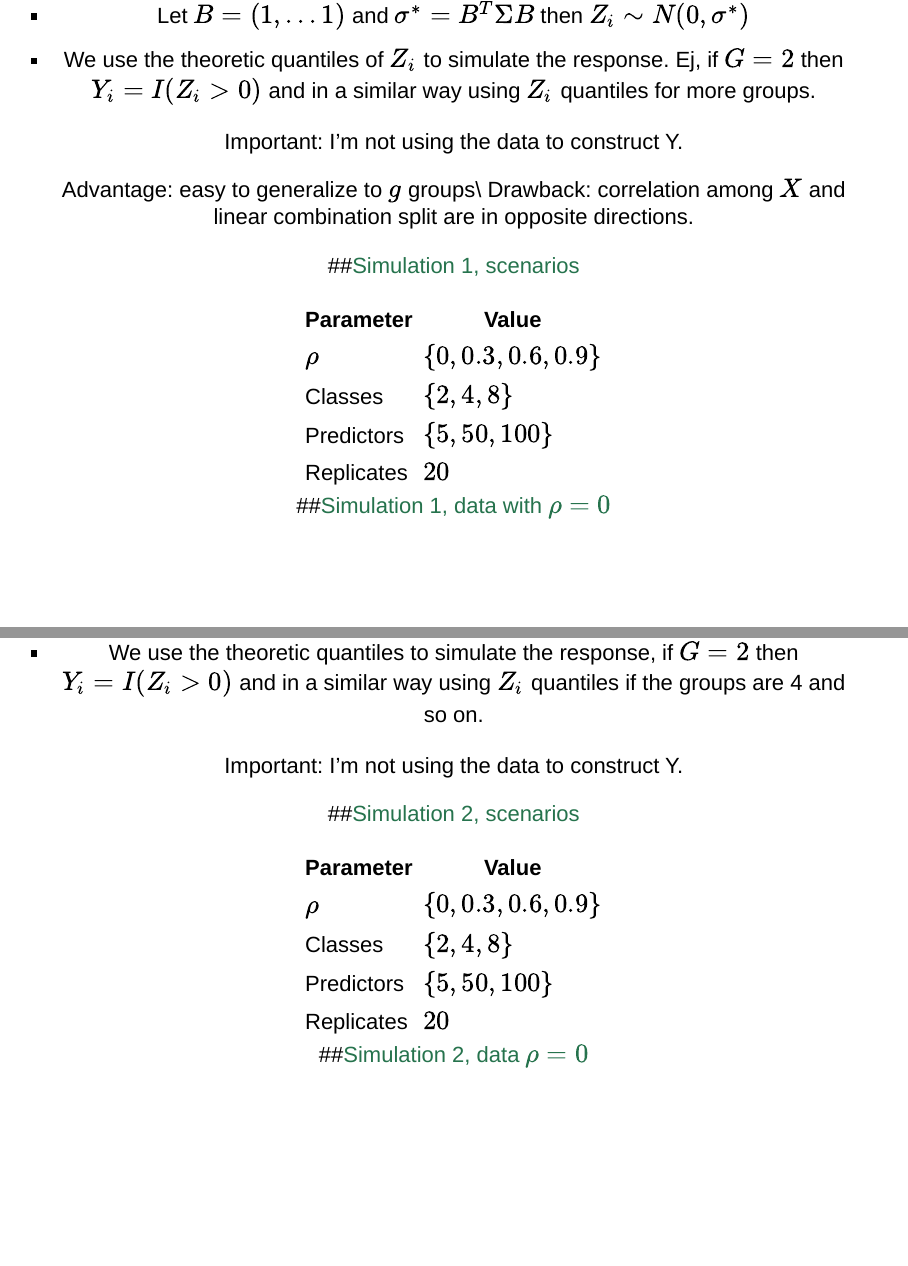
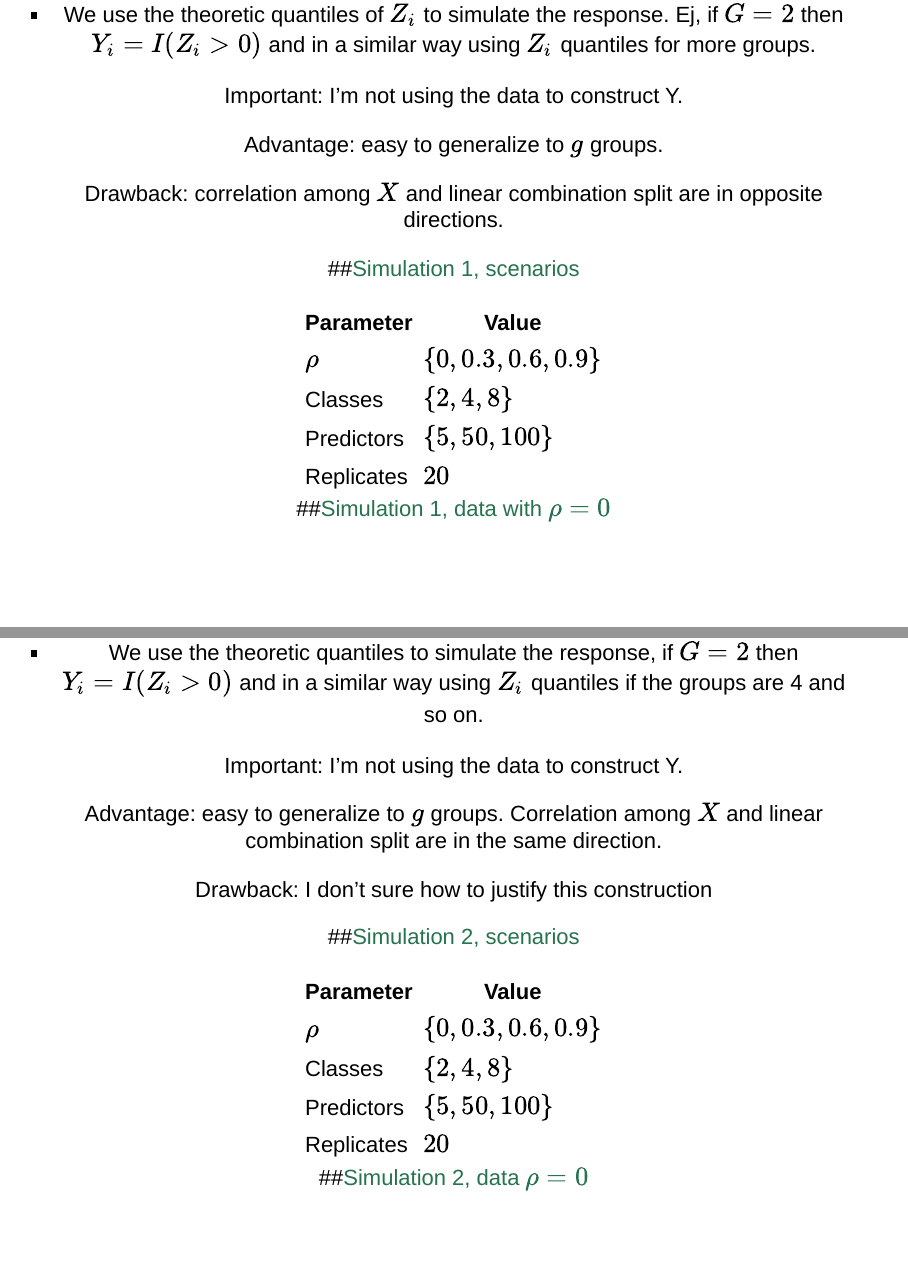
Before and after one commit to natydasilva/SlidesPPforestsimulations, an R Markdown document (WGG_PPforestsimulations.Rmd): pages 12 and 16 of 26, joined at a grey line. Rendered offline with R 4.5, knitr and Pandoc, with nearby package versions; drawn as Slidy slides in place of the format the file asks for; some code elsewhere in the file could not run offline.

Commit message:
more sim data

```diff
--- a/WGG_PPforestsimulations.Rmd
+++ b/WGG_PPforestsimulations.Rmd
@@ -246,7 +245,8 @@ Ej, if $G=2$ then $Y_i = I(Z_i> 0)$ and in a similar way using $Z_i$ quantiles f
 
 Important: I'm not using the data to construct Y.
 
-Advantage: easy to generalize to $g$ groups\\
+Advantage: easy to generalize to $g$ groups.
+
 Drawback: correlation among $X$ and linear combination split are in opposite directions.
 
 
@@ -367,6 +367,13 @@ Since $X\sim N(.,.)$ then $Z\sim N(.,.)$
 * We use the theoretic quantiles to simulate the response, if $G=2$ then $Y_i = I(Z_i > 0 )$ and in a similar way using $Z_i$ quantiles if the groups are 4 and so on.
 
 Important: I'm not using the data to construct Y.
+
+Advantage: easy to generalize to $g$ groups. Correlation among $X$ and linear combination split are in the same direction.
+
+Drawback: I don't sure how to justify this construction
+
+
+
 
 ##<span style="color:#26734d">Simulation 2, scenarios  </span>
 
```
Also changed, not shown: WGG_PPforestsimulations.Rmd (5 more changed lines).
